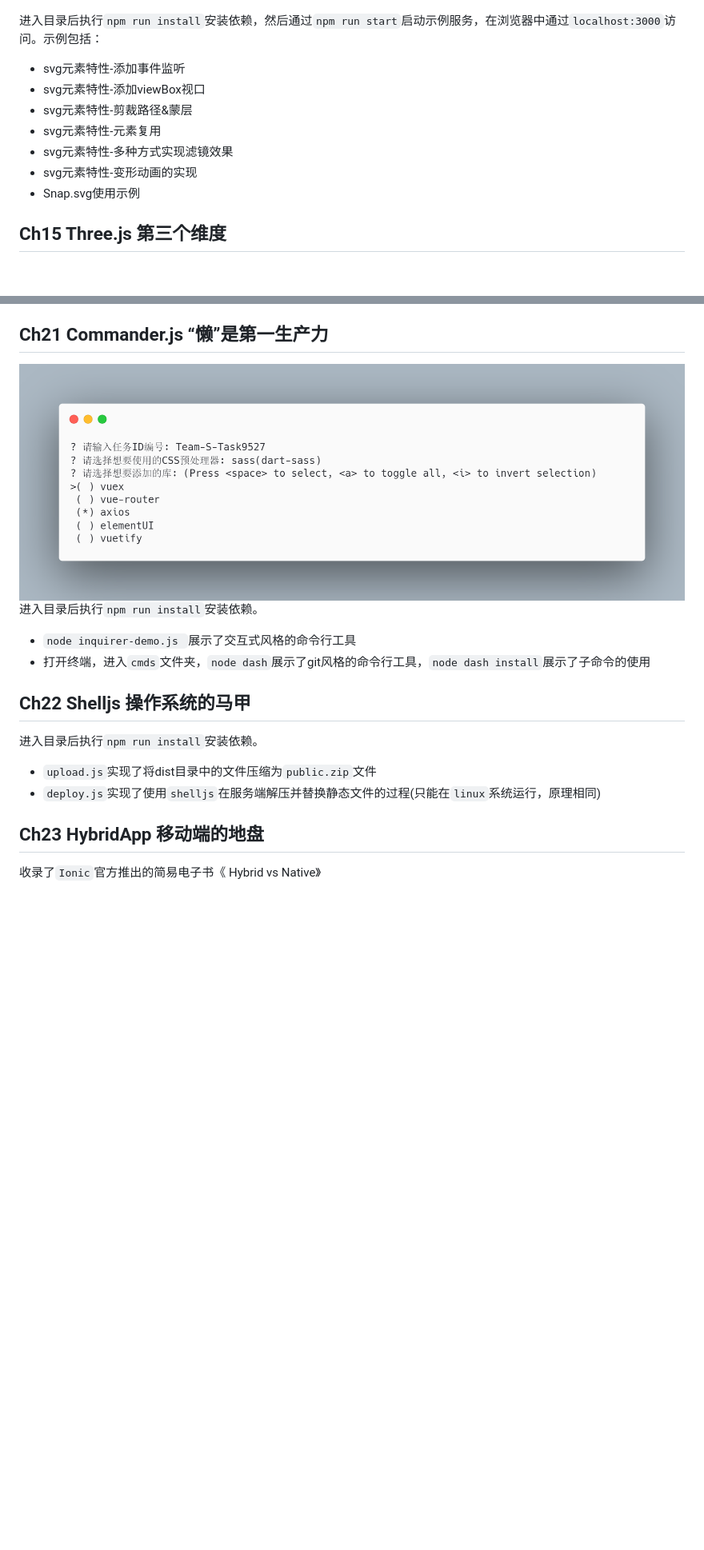
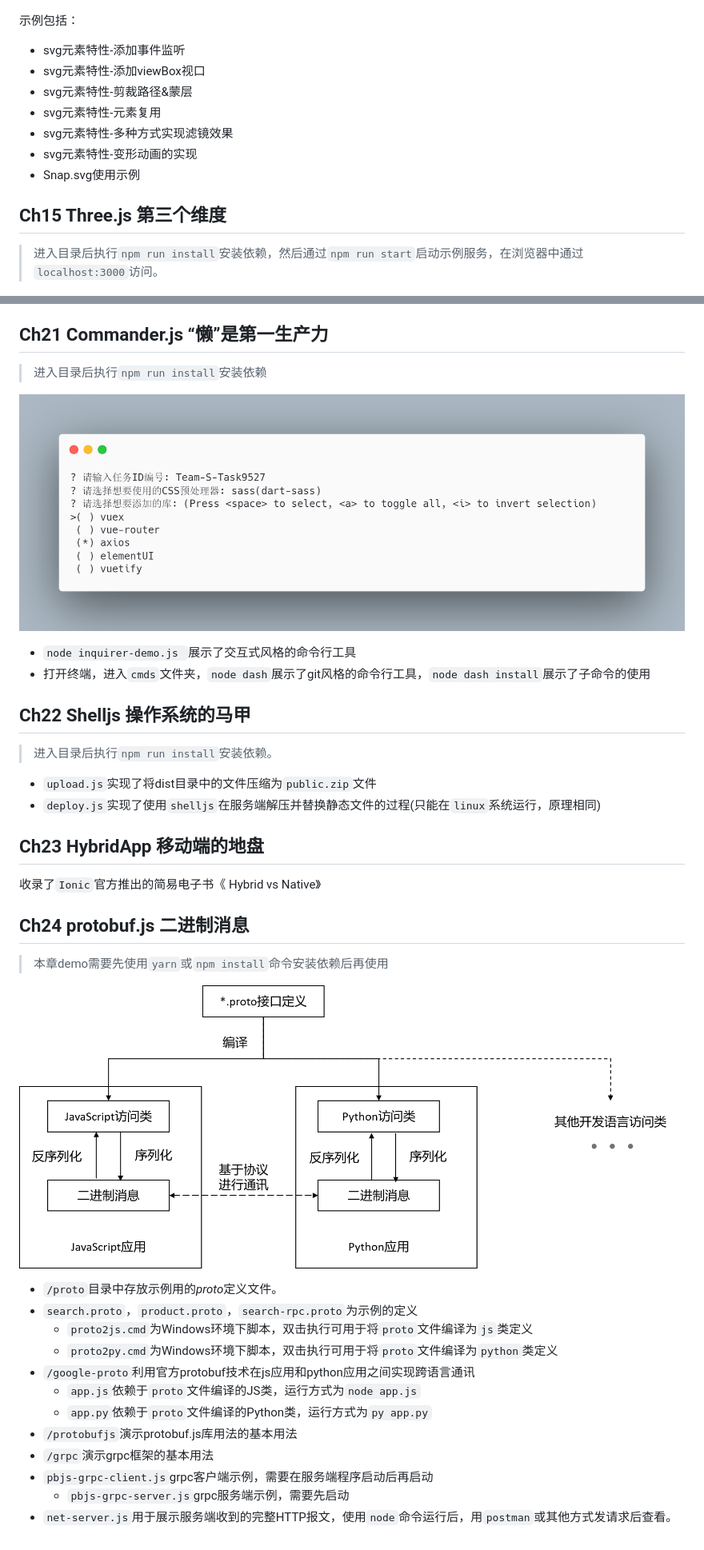
Before and after one commit to dashnowords/imfe, a Markdown page: README.md, 2 parts joined by grey strips. Shown at 80% size. Drawn GitHub-style; pictures changed too: assets/ch24-abstract.png (added); blank space fills up the shorter version.

```diff
--- a/README.md
+++ b/README.md
@@ -62,6 +64,6 @@
 ![svg动画示例](https://github.com/dashnowords/imfe/blob/main/assets/ch14-animation.gif)
 
-进入目录后执行`npm run install`安装依赖，然后通过`npm run start`启动示例服务，在浏览器中通过`localhost:3000`访问。示例包括：
+示例包括：
 
 - svg元素特性-添加事件监听
 - svg元素特性-添加viewBox视口
@@ -74,5 +76,7 @@
 
 ## Ch15  Three.js 第三个维度
 
+> 进入目录后执行`npm run install`安装依赖，然后通过`npm run start`启动示例服务，在浏览器中通过`localhost:3000`访问。
+
 ![3D模型示例](https://github.com/dashnowords/imfe/blob/main/assets/ch15-main.png)
 
@@ -147,15 +153,17 @@
 
 
 ## Ch21 Commander.js “懒”是第一生产力
+> 进入目录后执行`npm run install`安装依赖
+
 ![第21章inquirer](https://github.com/dashnowords/imfe/blob/main/assets/ch21-inquirer.png)
-进入目录后执行`npm run install`安装依赖。
 
 - `node inquirer-demo.js `展示了交互式风格的命令行工具
 - 打开终端，进入`cmds`文件夹，`node dash`展示了git风格的命令行工具，`node dash install`展示了子命令的使用
 
 
 ## Ch22 Shelljs 操作系统的马甲
-进入目录后执行`npm run install`安装依赖。
+> 进入目录后执行`npm run install`安装依赖。
+
 - `upload.js`实现了将dist目录中的文件压缩为`public.zip`文件
 - `deploy.js`实现了使用`shelljs`在服务端解压并替换静态文件的过程(只能在`linux`系统运行，原理相同)
 
@@ -163,3 +171,22 @@
 
 ## Ch23 HybridApp 移动端的地盘
 收录了`Ionic`官方推出的简易电子书《 Hybrid vs Native》
+
+
+## Ch24 protobuf.js 二进制消息
+> 本章demo需要先使用`yarn`或`npm install`命令安装依赖后再使用
+
+![第24章protobufjs](https://github.com/dashnowords/imfe/blob/main/assets/ch24-abstract.png)
+
+- `/proto`目录中存放示例用的*proto*定义文件。
+- `search.proto`，`product.proto`，`search-rpc.proto`为示例的定义
+  - `proto2js.cmd`为Windows环境下脚本，双击执行可用于将`proto`文件编译为`js`类定义
+  - `proto2py.cmd`为Windows环境下脚本，双击执行可用于将`proto`文件编译为`python`类定义
+- `/google-proto`利用官方protobuf技术在js应用和python应用之间实现跨语言通讯
+  - `app.js`依赖于`proto`文件编译的JS类，运行方式为`node app.js`
+  - `app.py`依赖于`proto`文件编译的Python类，运行方式为`py app.py`
+- `/protobufjs`演示protobuf.js库用法的基本用法
+- `/grpc`演示grpc框架的基本用法
+- `pbjs-grpc-client.js`grpc客户端示例，需要在服务端程序启动后再启动
+  - `pbjs-grpc-server.js`grpc服务端示例，需要先启动
+- `net-server.js`用于展示服务端收到的完整HTTP报文，使用`node`命令运行后，用`postman`或其他方式发请求后查看。
```
Also changed, not shown: other parts of README.md (+6 -2 lines), 16 other files.
